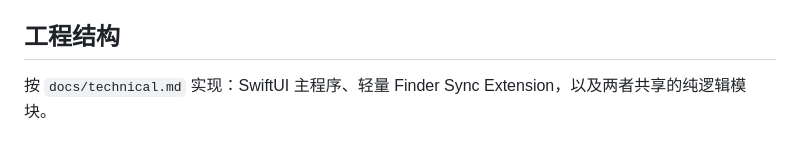
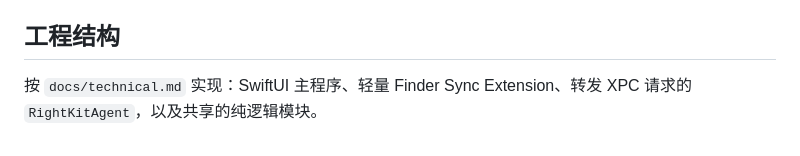
Before and after one commit to AquaHydro/rightkit, a Markdown page: AGENTS.md, the part around the change. GitHub-like rendering.

Commit message:
更新代理配置：补上 RightKitAgent，统一安全边界 (#37)
## 改动

对 `AGENTS.md` 和 `.agents/skills/write-swift/SKILL.md`
做了一次提示审计，修正与代码不一致的内容：

- **补上 `RightKitAgent`**：两份文件的工程结构都漏了这个 target。`docs/technical.md` 写明由
agent 发布 XPC 服务、校验调用方并转交主程序，skill 原来把 XPC 处理归给了主程序。
- **补全 agent 标识与校验规则**：write-swift 的标识符列表加上 agent 的签名标识（主程序 bundle ID 加
`.agent`）和 launchd 配置模板的来源；调用方校验写明是双向的：agent 只接受本渠道同团队的扩展或主程序，主程序只接受本渠道的
agent。内容与 `docs/technical.md` 一致。
- **删掉起步期条件**：write-swift 里「工程和 scheme 存在后再跑 `make
verify`」已过时，现在直接写「先跑相关测试，再 `make verify`」。
- **统一安全边界**：write-swift 原来无例外地禁止查看和修改 `/Applications/RightKit.app`，与
AGENTS.md 允许的真机验收、录制演示例外冲突。改为沿用 AGENTS.md，例外只在一处维护。

未改：`docs/roadmap.md` 仍在维护（#35 刚更新），保留在开工必读里；外部引入的 asc-* 与 ak-ui skill
由上游同步，扫描无问题，未改动。

## 验证

- `python3 scripts/check_docs.py` 通过
- `git diff --check` 通过

🤖 Generated with [Claude Code](https://claude.com/claude-code)

https://claude.ai/code/session_01GhKTSBrYpCijG7xWjhDRFn

---------

Co-authored-by: Claude Opus 5.5 <noreply@anthropic.com>

```diff
--- a/AGENTS.md
+++ b/AGENTS.md
@@ -39,4 +39,4 @@
 
 ## 工程结构
 
-按 `docs/technical.md` 实现：SwiftUI 主程序、轻量 Finder Sync Extension，以及两者共享的纯逻辑模块。
+按 `docs/technical.md` 实现：SwiftUI 主程序、轻量 Finder Sync Extension、转发 XPC 请求的 `RightKitAgent`，以及共享的纯逻辑模块。
```
Also changed, not shown: 1 other file.
